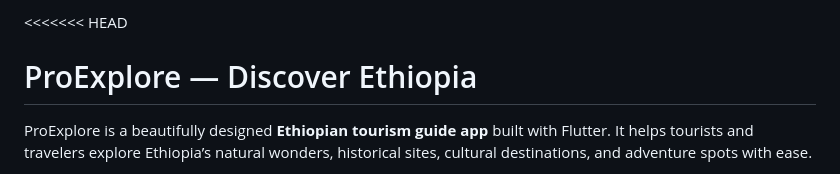
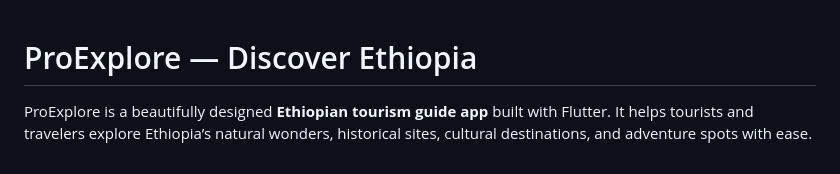
Before and after one commit to wadanegassa/proexplore, a Markdown page: README.md, the part around the change. Drawn GitHub-style.

Commit message:
Fix merge conflict in README.md
Removed merge conflict markers from README.md.

```diff
--- a/README.md
+++ b/README.md
@@ -1,4 +1,3 @@
-<<<<<<< HEAD
 # ProExplore — Discover Ethiopia
 
 ProExplore is a beautifully designed **Ethiopian tourism guide app** built with Flutter. It helps tourists and travelers explore Ethiopia’s natural wonders, historical sites, cultural destinations, and adventure spots with ease.
```
